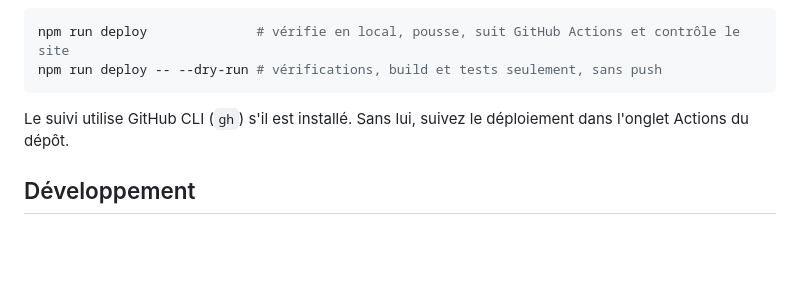
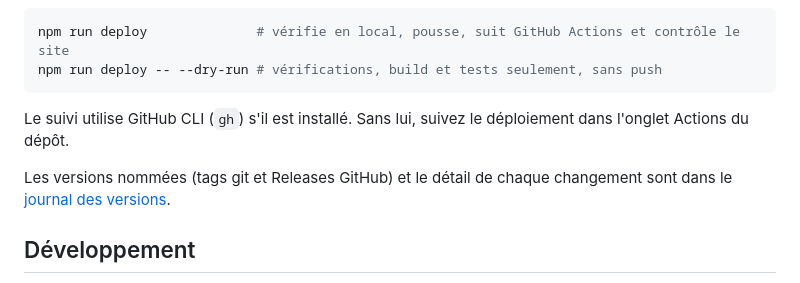
Before and after one commit to dezande/boule-de-cristal, a Markdown page: README.md, the part around the change. Drawn GitHub-style; blank space fills up the shorter version.

```diff
--- a/README.md
+++ b/README.md
@@ -46,6 +46,8 @@ npm run deploy -- --dry-run # vérifications, build et tests seulement, sans pus
 
 Le suivi utilise GitHub CLI (`gh`) s'il est installé. Sans lui, suivez le déploiement dans l'onglet Actions du dépôt.
 
+Les versions nommées (tags git et Releases GitHub) et le détail de chaque changement sont dans le [journal des versions](CHANGELOG.md).
+
 ## Développement
 
 Il faut Node 24 ou plus récent. TypeScript et Sass servent uniquement au build : l'app publiée n'a aucune dépendance.
```
Also changed, not shown: CHANGELOG.md (added, +168 -0 lines).
